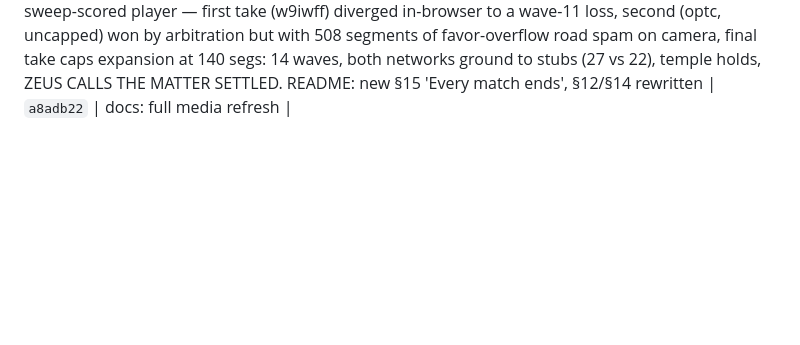
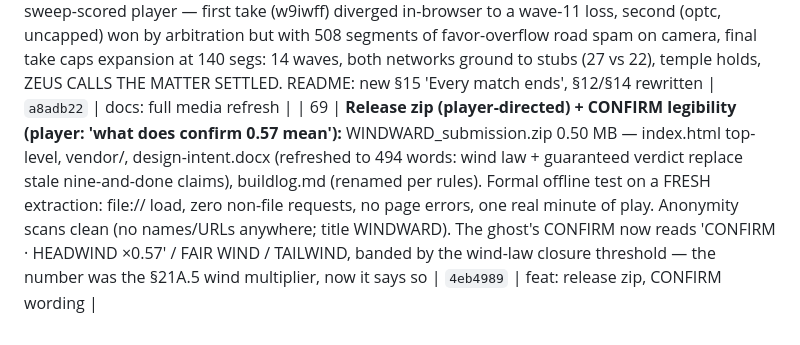
Before and after one commit to JamesDavid/Windward, a Markdown page: buildlog/BUILDLOG.md, the part around the change. Rendered like a GitHub page; blank space fills up the shorter version.

Commit message:
docs: buildlog row 69 (release zip, CONFIRM readout)
Co-Authored-By: Claude Fable 5 <noreply@anthropic.com>
Claude-Session: https://claude.ai/code/session_01NjEpo5MjLFBKVLFNZET6tb

```diff
--- a/buildlog/BUILDLOG.md
+++ b/buildlog/BUILDLOG.md
@@ -195,3 +195,4 @@ ENTRY TEMPLATE — copy for each session.
 | 66 | **Every match ends (self-directed funness audit; census showed 4/8 matches fizzling into full-HP stalemate timeouts):** wrath tides past the ninth (30s cadence, +0.15/tide to 1.8 cap - 0.06/40s was shrugged off); survive nine tides + five wrath tides and ZEUS CALLS THE MATTER SETTLED (arbitration victory, themed both ways; first cut required zero live craft - never true, loiterers persist - weathering IS the verdict). 8-seed/15-min census: 0/8 timeouts. Wind law made legible (tickers on first wait/tack + identify chips). Trial player now plays branchers/hubs, casts both powers, buys the refit - powers finally sweepable honestly (test/opt_powers.js running). Verified by construction: hand slots guarantee extender+brancher+hub - loops never luck-gated | `82478f5` | feat: wrath tides + arbitration |
 | 67 | **Powers + refit sweep verdicts (first honest run - trial player now casts/buys):** Tailwind x Wall favor grid is jagged noise across 2-4 (61-72) with one real signal - 5+ favor tailwind uniformly worse (66/62/61 row); hydrogen refit price sweeps FLAT 68/68/68 from 15+4 to 40+10, so price is not the lever (the wind exemption is the value). Current values (3/4, 25+6) stand, config annotated | `7be092a` | docs: sweep-verdict annotations |
 | 68 | **Media refresh (player: 'update the readme and screenshots... video of best match seed/gif' → 'a whole new set'):** all 16 screenshots retaken on the current build (capture driver now ends the guided tut + suppresses the lane-law pill — two shots were photobombed); 3 new feature shots (wrath countdown, Zeus verdict, fleet-waits ticker); new film on seed optc with the sweep-scored player — first take (w9iwff) diverged in-browser to a wave-11 loss, second (optc, uncapped) won by arbitration but with 508 segments of favor-overflow road spam on camera, final take caps expansion at 140 segs: 14 waves, both networks ground to stubs (27 vs 22), temple holds, ZEUS CALLS THE MATTER SETTLED. README: new §15 'Every match ends', §12/§14 rewritten | `a8adb22` | docs: full media refresh |
+| 69 | **Release zip (player-directed) + CONFIRM legibility (player: 'what does confirm 0.57 mean'):** WINDWARD_submission.zip 0.50 MB — index.html top-level, vendor/, design-intent.docx (refreshed to 494 words: wind law + guaranteed verdict replace stale nine-and-done claims), buildlog.md (renamed per rules). Formal offline test on a FRESH extraction: file:// load, zero non-file requests, no page errors, one real minute of play. Anonymity scans clean (no names/URLs anywhere; title WINDWARD). The ghost's CONFIRM now reads 'CONFIRM · HEADWIND ×0.57' / FAIR WIND / TAILWIND, banded by the wind-law closure threshold — the number was the §21A.5 wind multiplier, now it says so | `4eb4989` | feat: release zip, CONFIRM wording |
```
